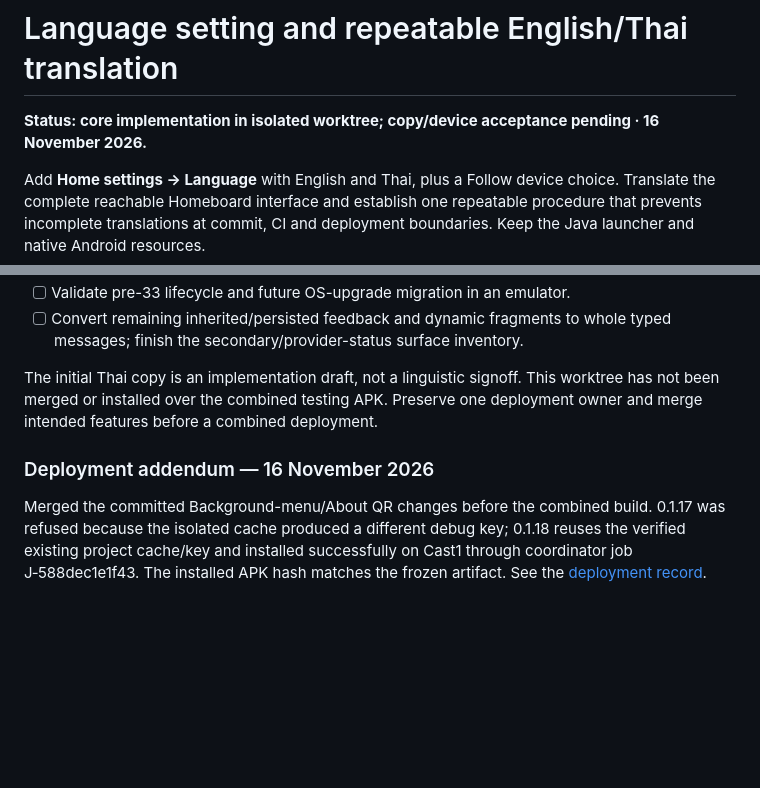
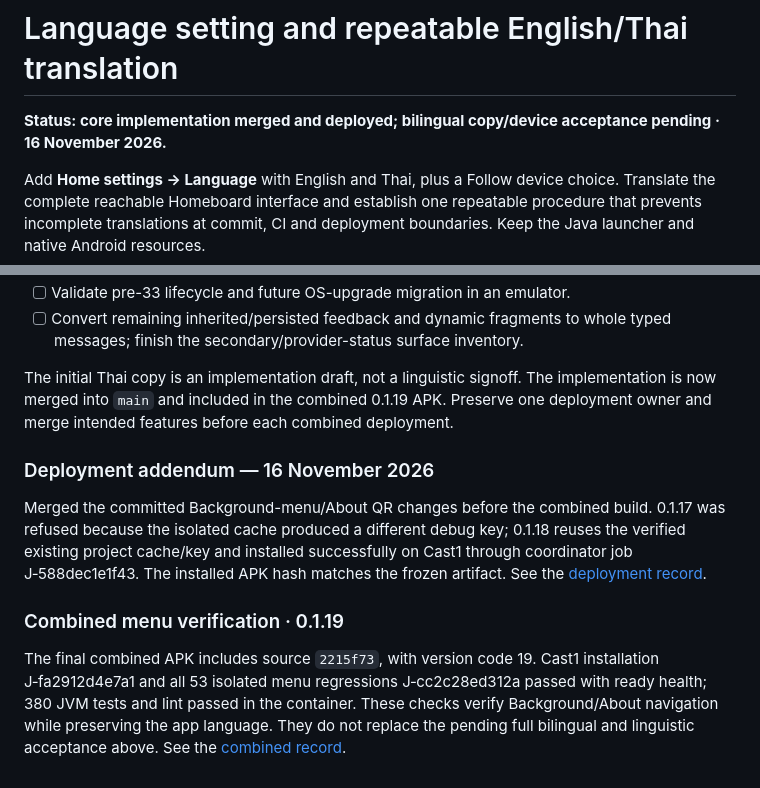
Before and after one commit to wbniv/homeboard-tv, a Markdown page: docs/plans/2026-11-16-language-setting-and-translations.md, 2 parts joined by grey strips. Drawn GitHub-style; blank space fills up the shorter version.

```diff
--- a/docs/plans/2026-11-16-language-setting-and-translations.md
+++ b/docs/plans/2026-11-16-language-setting-and-translations.md
@@ -1,6 +1,6 @@
 # Language setting and repeatable English/Thai translation
 
-**Status: core implementation in isolated worktree; copy/device acceptance pending · 16 November 2026.**
+**Status: core implementation merged and deployed; bilingual copy/device acceptance pending · 16 November 2026.**
 
 Add **Home settings → Language** with English and Thai, plus a Follow device
 choice. Translate the complete reachable Homeboard interface and establish one
@@ -317,9 +317,9 @@ calendar work is deliberately excluded.
 - [ ] Convert remaining inherited/persisted feedback and dynamic fragments to
   whole typed messages; finish the secondary/provider-status surface inventory.
 
-The initial Thai copy is an implementation draft, not a linguistic signoff. This
-worktree has not been merged or installed over the combined testing APK. Preserve
-one deployment owner and merge intended features before a combined deployment.
+The initial Thai copy is an implementation draft, not a linguistic signoff. The
+implementation is now merged into `main` and included in the combined 0.1.19 APK.
+Preserve one deployment owner and merge intended features before each combined deployment.
 
 
 ### Deployment addendum — 16 November 2026
@@ -329,3 +329,13 @@ Merged the committed Background-menu/About QR changes before the combined build.
 0.1.18 reuses the verified existing project cache/key and installed successfully
 on Cast1 through coordinator job J‑588dec1e1f43. The installed APK hash matches
 the frozen artifact. See the [deployment record](../testing/2026-11-16-thai-language.md).
+
+
+### Combined menu verification · 0.1.19
+
+The final combined APK includes source `2215f73`, with version code 19. Cast1
+installation J‑fa2912d4e7a1 and all 53 isolated menu regressions J‑cc2c28ed312a
+passed with ready health; 380 JVM tests and lint passed in the container. These
+checks verify Background/About navigation while preserving the app language.
+They do not replace the pending full bilingual and linguistic acceptance above.
+See the [combined record](../testing/2026-11-16-projectivy-plugin-host.md).
```
Also changed, not shown: docs/how-to/translations.md (+2 -3 lines), docs/testing/2026-11-16-projectivy-plugin-host.md (+14 -0 lines), docs/testing/2026-11-16-projectivy-plugin-host/about-cards-0.1.19.png (added), docs/testing/2026-11-16-projectivy-plugin-host/about-phone-qr-0.1.19.png (added), 2 other files.
